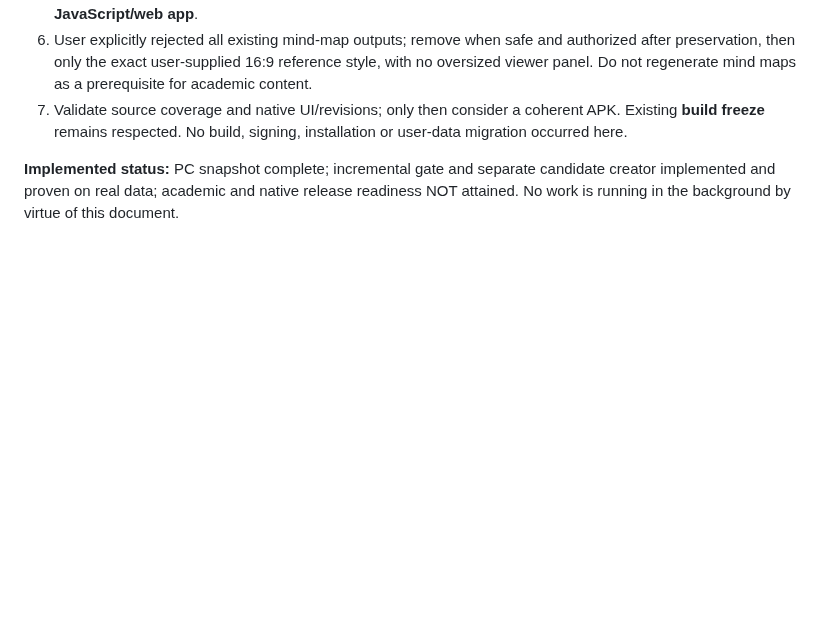
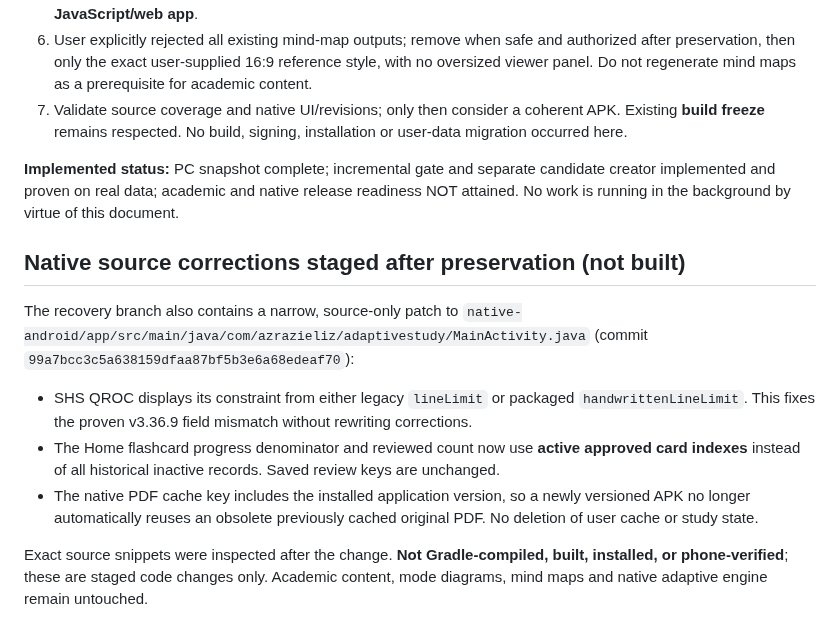
Before and after one commit to Azrazieliz/Adaptive-Study, a Markdown page: docs/CONTROLLED_NATIVE_RECOVERY_20261112.md, the part around the change. Rendered like a GitHub page; blank space fills up the shorter version.

Commit message:
docs: record staged native fixes and explicit untested status

```diff
--- a/docs/CONTROLLED_NATIVE_RECOVERY_20261112.md
+++ b/docs/CONTROLLED_NATIVE_RECOVERY_20261112.md
@@ -40,3 +40,13 @@ Branch: `work/controlled-recovery-incremental-20261112`, based on `fix/emergency
 7. Validate source coverage and native UI/revisions; only then consider a coherent APK. Existing **build freeze** remains respected. No build, signing, installation or user-data migration occurred here.
 
 **Implemented status:** PC snapshot complete; incremental gate and separate candidate creator implemented and proven on real data; academic and native release readiness NOT attained. No work is running in the background by virtue of this document.
+
+## Native source corrections staged after preservation (not built)
+
+The recovery branch also contains a narrow, source-only patch to `native-android/app/src/main/java/com/azrazieliz/adaptivestudy/MainActivity.java` (commit `99a7bcc3c5a638159dfaa87bf5b3e6a68edeaf70`):
+
+- SHS QROC displays its constraint from either legacy `lineLimit` or packaged `handwrittenLineLimit`. This fixes the proven v3.36.9 field mismatch without rewriting corrections.
+- The Home flashcard progress denominator and reviewed count now use **active approved card indexes** instead of all historical inactive records. Saved review keys are unchanged.
+- The native PDF cache key includes the installed application version, so a newly versioned APK no longer automatically reuses an obsolete previously cached original PDF. No deletion of user cache or study state.
+
+Exact source snippets were inspected after the change. **Not Gradle-compiled, built, installed, or phone-verified**; these are staged code changes only. Academic content, mode diagrams, mind maps and native adaptive engine remain untouched.
```
